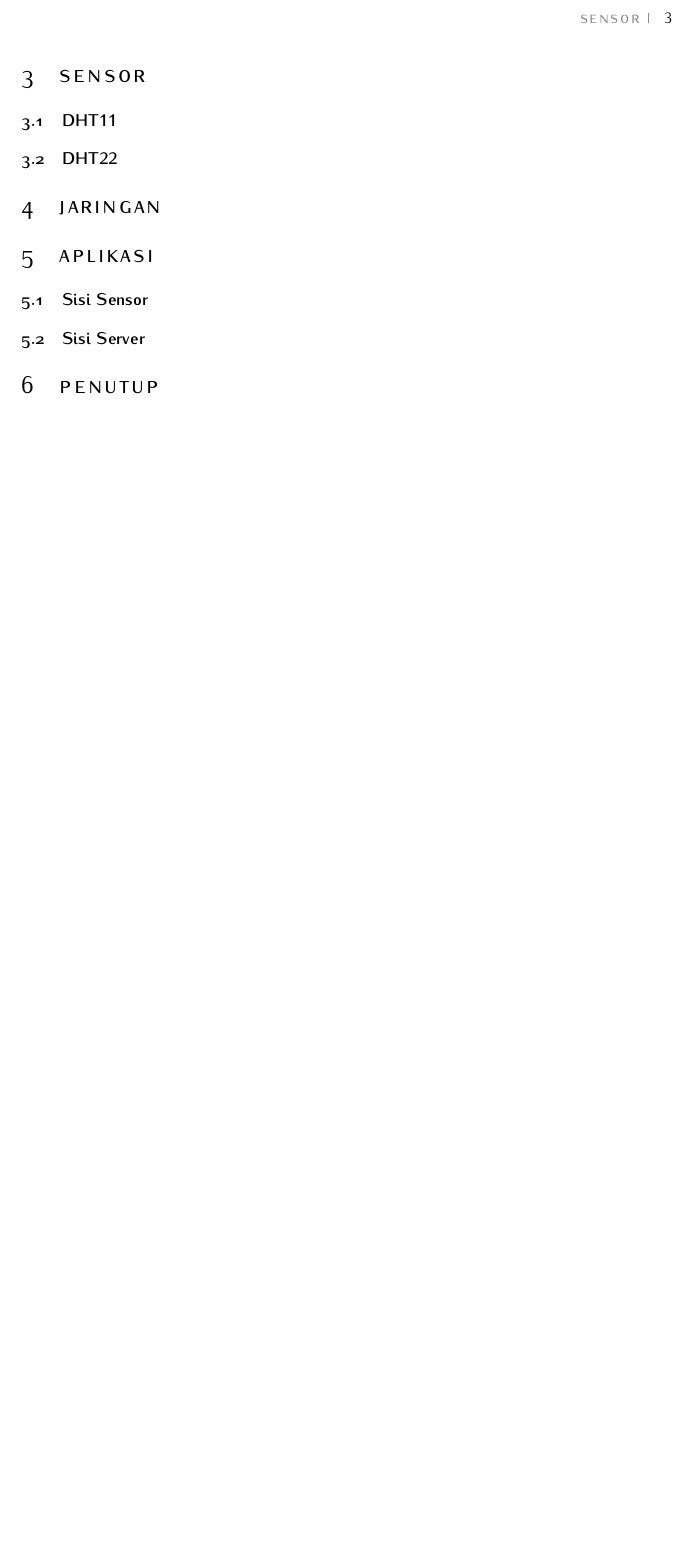
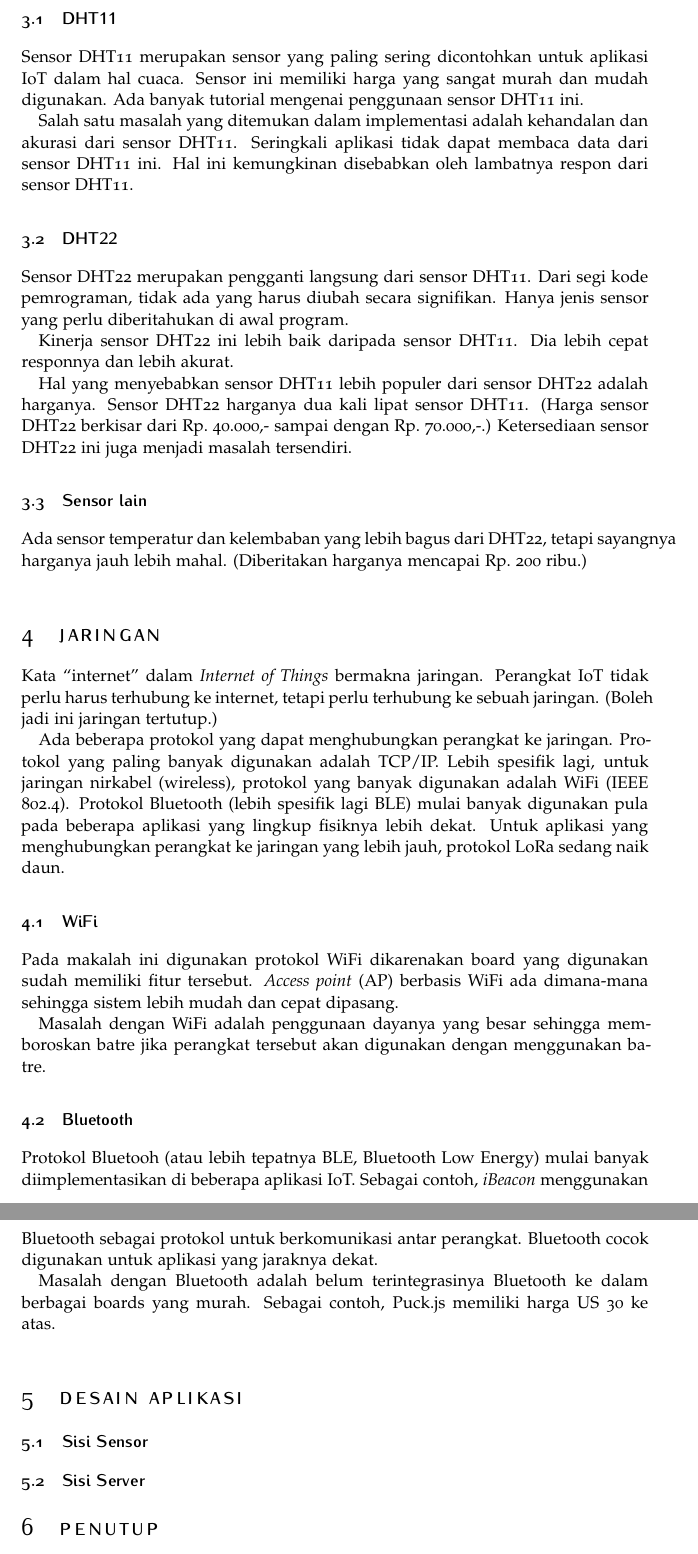
Before and after one commit to rahard/makalah-iot-weather, a LaTeX document (makalah-iot.tex): part of page 3 of 3 before the commit and two parts of pages 3 and 4 of 4 after it, the two joined at a grey line, cut at the place of the change, the shorter picture padded with empty space. Compiled offline with pdfLaTeX.

Commit message:
penambahan content

```diff
--- a/makalah-iot.tex
+++ b/makalah-iot.tex
@@ -105,9 +114,63 @@ teknologi dan jumlah pengguna.
 \subsection{DHT11}
+Sensor DHT11 merupakan sensor yang paling sering dicontohkan untuk aplikasi IoT
+dalam hal cuaca. Sensor ini memiliki harga yang sangat murah dan mudah
+digunakan. Ada banyak tutorial mengenai penggunaan sensor DHT11 ini.
+
+Salah satu masalah yang ditemukan dalam implementasi adalah kehandalan dan
+akurasi dari sensor DHT11. Seringkali aplikasi tidak dapat membaca data dari
+sensor DHT11 ini. Hal ini kemungkinan disebabkan oleh lambatnya respon dari
+sensor DHT11.
+
 \subsection{DHT22}
+Sensor DHT22 merupakan pengganti langsung dari sensor DHT11. Dari segi kode
+pemrograman, tidak ada yang harus diubah secara signifikan. Hanya jenis sensor
+yang perlu diberitahukan di awal program.
+
+Kinerja sensor DHT22 ini lebih baik daripada sensor DHT11. Dia lebih cepat
+responnya dan lebih akurat.
+
+Hal yang menyebabkan sensor DHT11 lebih populer dari sensor DHT22 adalah
+harganya. Sensor DHT22 harganya dua kali lipat sensor DHT11. (Harga sensor
+DHT22 berkisar dari Rp.~40.000,- sampai dengan Rp.~70.000,-.) Ketersediaan
+sensor DHT22 ini juga menjadi masalah tersendiri.
+
+\subsection{Sensor lain}
+Ada sensor temperatur dan kelembaban yang lebih bagus dari DHT22, tetapi
+sayangnya harganya jauh lebih mahal. (Diberitakan harganya mencapai Rp.~200
+ribu.)
 
 \section{Jaringan}
+Kata ``internet'' dalam {\em Internet of Things} bermakna jaringan. Perangkat
+IoT tidak perlu harus terhubung ke internet, tetapi perlu terhubung ke sebuah
+jaringan. (Boleh jadi ini jaringan tertutup.)
 
-\section{Aplikasi}
+Ada beberapa protokol yang dapat menghubungkan perangkat ke jaringan. Protokol
+yang paling banyak digunakan adalah TCP/IP. Lebih spesifik lagi, untuk jaringan
+nirkabel (wireless), protokol yang banyak digunakan adalah WiFi (IEEE 802.4).
+Protokol Bluetooth (lebih spesifik lagi BLE) mulai banyak digunakan pula pada
+beberapa aplikasi yang lingkup fisiknya lebih dekat. Untuk aplikasi yang
+menghubungkan perangkat ke jaringan yang lebih jauh, protokol LoRa sedang naik
+daun.
+
+\subsection{WiFi}
+Pada makalah ini digunakan protokol WiFi dikarenakan board yang digunakan sudah
+memiliki fitur tersebut. {\em Access point} (AP) berbasis WiFi ada dimana-mana
+sehingga sistem lebih mudah dan cepat dipasang.
+
+Masalah dengan WiFi adalah penggunaan dayanya yang besar sehingga memboroskan
+batre jika perangkat tersebut akan digunakan dengan menggunakan batre.
+
+\subsection{Bluetooth}
+Protokol Bluetooh (atau lebih tepatnya BLE, Bluetooth Low Energy) mulai banyak
+diimplementasikan di beberapa aplikasi IoT. Sebagai contoh, {\em iBeacon}
+menggunakan Bluetooth sebagai protokol untuk berkomunikasi antar perangkat.
+Bluetooth cocok digunakan untuk aplikasi yang jaraknya dekat.
+
+Masalah dengan Bluetooth adalah belum terintegrasinya Bluetooth ke dalam
+berbagai boards yang murah. Sebagai contoh, Puck.js memiliki harga US~30 ke
+atas.
+
+\section{Desain Aplikasi}
 \subsection{Sisi Sensor}
 \subsection{Sisi Server}
 
```
Also changed, not shown: makalah-iot.pdf, makalah-iot.tex (13 more changed lines), 4 other files.
